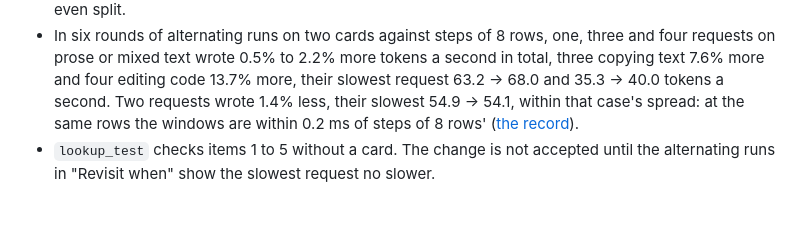
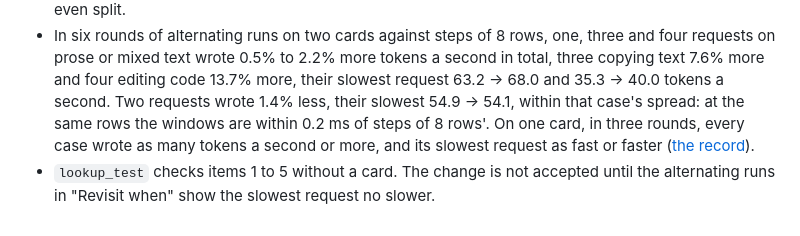
Before and after one commit to avra-m3/c0ven, a Markdown page: docs/adr/0078-several-slots-take-more-rows-only-when-the-slowest-writes-no-slower.md, the part around the change. Drawn GitHub-style.

Commit message:
MEASUREMENTS.md: the 16-row step against steps of 8 rows on one card, three rounds; ADR-0077 and ADR-0078 cite it

```diff
--- a/docs/adr/0078-several-slots-take-more-rows-only-when-the-slowest-writes-no-slower.md
+++ b/docs/adr/0078-several-slots-take-more-rows-only-when-the-slowest-writes-no-slower.md
@@ -173,7 +173,8 @@ rare to be timed twice.
 - In six rounds of alternating runs on two cards against steps of 8 rows, one, three and four requests on prose or
   mixed text wrote 0.5% to 2.2% more tokens a second in total, three copying text 7.6% more and four editing code
   13.7% more, their slowest request 63.2 → 68.0 and 35.3 → 40.0 tokens a second. Two requests wrote 1.4% less, their
-  slowest 54.9 → 54.1, within that case's spread: at the same rows the windows are within 0.2 ms of steps of 8 rows'
-  ([the record](../measurements/MEASUREMENTS.md#2026-11-11-products-read-the-steps-rows)).
+  slowest 54.9 → 54.1, within that case's spread: at the same rows the windows are within 0.2 ms of steps of 8 rows'.
+  On one card, in three rounds, every case wrote as many tokens a second or more, and its slowest request as fast or
+  faster ([the record](../measurements/MEASUREMENTS.md#2026-11-11-products-read-the-steps-rows)).
 - `lookup_test` checks items 1 to 5 without a card. The change is not accepted until the alternating runs in
   "Revisit when" show the slowest request no slower.
```
Also changed, not shown: docs/adr/0077-a-decode-step-holds-16-rows.md (+2 -1 lines), docs/measurements/MEASUREMENTS.md (+1 -0 lines).
